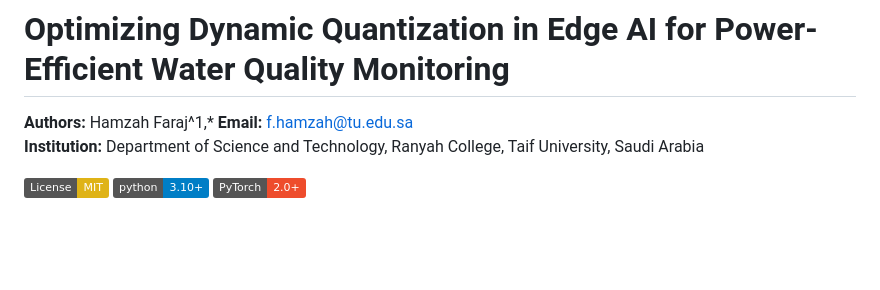
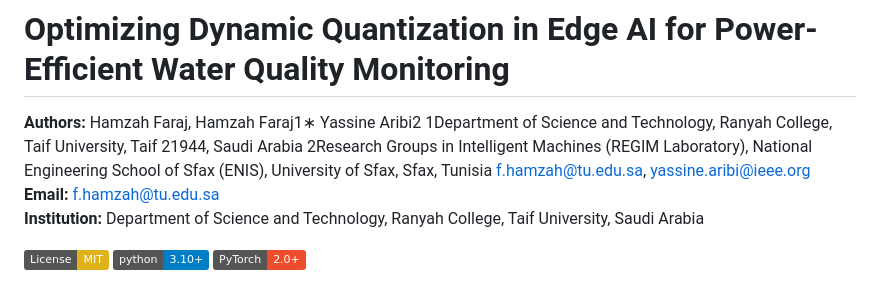
Before and after one commit to drhamzahfaraj/water-quality-edge-ai, a Markdown page: README.md, the part around the change. GitHub-like rendering; badges without logos; blank space fills up the shorter version.

```diff
--- a/README.md
+++ b/README.md
@@ -1,6 +1,14 @@
 # Optimizing Dynamic Quantization in Edge AI for Power-Efficient Water Quality Monitoring
 
-**Authors:** Hamzah Faraj^1,*
+**Authors:** Hamzah Faraj,
+Hamzah Faraj1∗
+Yassine Aribi2
+1Department of Science and Technology, Ranyah College,
+Taif University, Taif 21944, Saudi Arabia
+2Research Groups in Intelligent Machines (REGIM Laboratory),
+National Engineering School of Sfax (ENIS),
+University of Sfax, Sfax, Tunisia
+f.hamzah@tu.edu.sa, yassine.aribi@ieee.org
 **Email:** f.hamzah@tu.edu.sa
 **Institution:** Department of Science and Technology, Ranyah College, Taif University, Saudi Arabia
 
```
